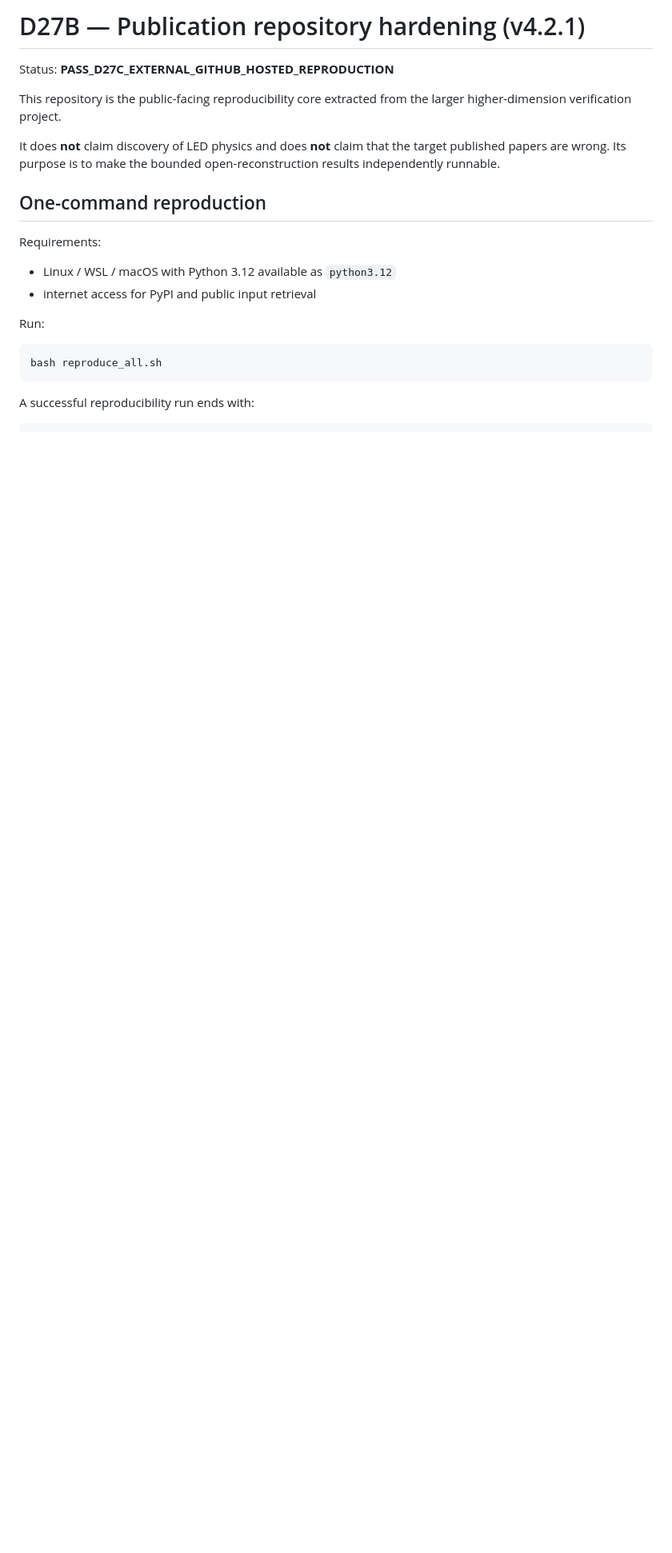
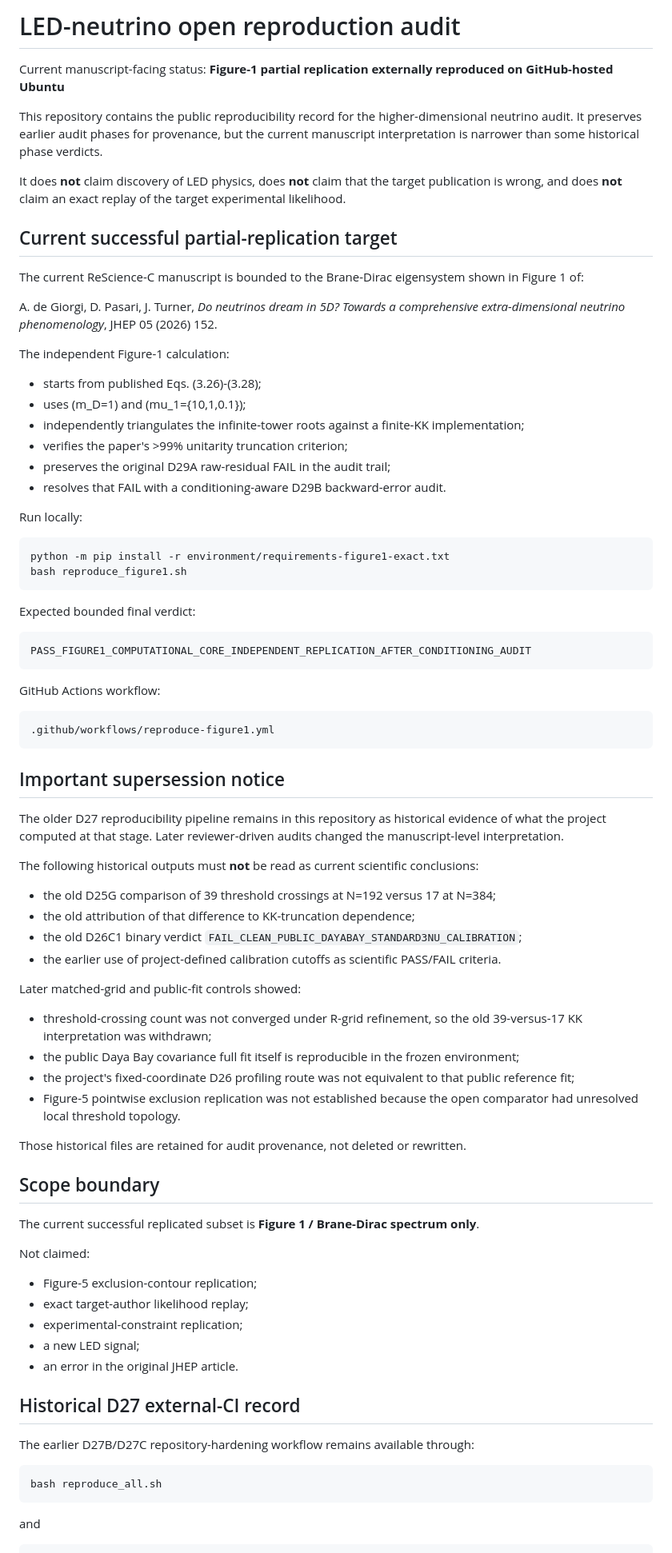
Before and after one commit to yokken0907/led-neutrino-open-reproduction-audit, a Markdown page: README.md, the part around one of its changes. Shown at 80% size. Rendered like a GitHub page; blank space fills up the shorter version.

Commit message:
Align public README with reviewer-corrected manuscript scope

````diff
--- a/README.md
+++ b/README.md
@@ -1,26 +1,82 @@
-# D27B — Publication repository hardening (v4.2.1)
+# LED-neutrino open reproduction audit
 
-Status: **PASS_D27C_EXTERNAL_GITHUB_HOSTED_REPRODUCTION**
+Current manuscript-facing status: **Figure-1 partial replication externally reproduced on GitHub-hosted Ubuntu**
 
-This repository is the public-facing reproducibility core extracted from the larger
-higher-dimension verification project.
+This repository contains the public reproducibility record for the higher-dimensional neutrino audit. It preserves earlier audit phases for provenance, but the current manuscript interpretation is narrower than some historical phase verdicts.
 
-It does **not** claim discovery of LED physics and does **not** claim that the target published
-papers are wrong. Its purpose is to make the bounded open-reconstruction results independently
-runnable.
+It does **not** claim discovery of LED physics, does **not** claim that the target publication is wrong, and does **not** claim an exact replay of the target experimental likelihood.
 
-## One-command reproduction
+## Current successful partial-replication target
 
-Requirements:
-- Linux / WSL / macOS with Python 3.12 available as `python3.12`
-- internet access for PyPI and public input retrieval
+The current ReScience-C manuscript is bounded to the Brane-Dirac eigensystem shown in Figure 1 of:
 
-Run:
+A. de Giorgi, D. Pasari, J. Turner, *Do neutrinos dream in 5D? Towards a comprehensive extra-dimensional neutrino phenomenology*, JHEP 05 (2026) 152.
+
+The independent Figure-1 calculation:
+- starts from published Eqs. (3.26)-(3.28);
+- uses (m_D=1) and (mu_1={10,1,0.1});
+- independently triangulates the infinite-tower roots against a finite-KK implementation;
+- verifies the paper's >99% unitarity truncation criterion;
+- preserves the original D29A raw-residual FAIL in the audit trail;
+- resolves that FAIL with a conditioning-aware D29B backward-error audit.
+
+Run locally:
+
+```bash
+python -m pip install -r environment/requirements-figure1-exact.txt
+bash reproduce_figure1.sh
+```
+
+Expected bounded final verdict:
+
+```text
+PASS_FIGURE1_COMPUTATIONAL_CORE_INDEPENDENT_REPLICATION_AFTER_CONDITIONING_AUDIT
+```
+
+GitHub Actions workflow:
+
+```text
+.github/workflows/reproduce-figure1.yml
+```
+
+## Important supersession notice
+
+The older D27 reproducibility pipeline remains in this repository as historical evidence of what the project computed at that stage. Later reviewer-driven audits changed the manuscript-level interpretation.
+
+The following historical outputs must **not** be read as current scientific conclusions:
+
+- the old D25G comparison of 39 threshold crossings at N=192 versus 17 at N=384;
+- the old attribution of that difference to KK-truncation dependence;
+- the old D26C1 binary verdict `FAIL_CLEAN_PUBLIC_DAYABAY_STANDARD3NU_CALIBRATION`;
+- the earlier use of project-defined calibration cutoffs as scientific PASS/FAIL criteria.
+
+Later matched-grid and public-fit controls showed:
+- threshold-crossing count was not converged under R-grid refinement, so the old 39-versus-17 KK interpretation was withdrawn;
+- the public Daya Bay covariance full fit itself is reproducible in the frozen environment;
+- the project's fixed-coordinate D26 profiling route was not equivalent to that public reference fit;
+- Figure-5 pointwise exclusion replication was not established because the open comparator had unresolved local threshold topology.
+
+Those historical files are retained for audit provenance, not deleted or rewritten.
+
+## Scope boundary
+
+The current successful replicated subset is **Figure 1 / Brane-Dirac spectrum only**.
+
+Not claimed:
+- Figure-5 exclusion-contour replication;
+- exact target-author likelihood replay;
+- experimental-constraint replication;
+- a new LED signal;
+- an error in the original JHEP article.
+
+## Historical D27 external-CI record
+
+The earlier D27B/D27C repository-hardening workflow remains available through:
 
 ```bash
 bash reproduce_all.sh
 ```
 
-A successful reproducibility run ends with:
+and
 
 ```text
````
Also changed, not shown: other parts of README.md (+3 -74 lines).
